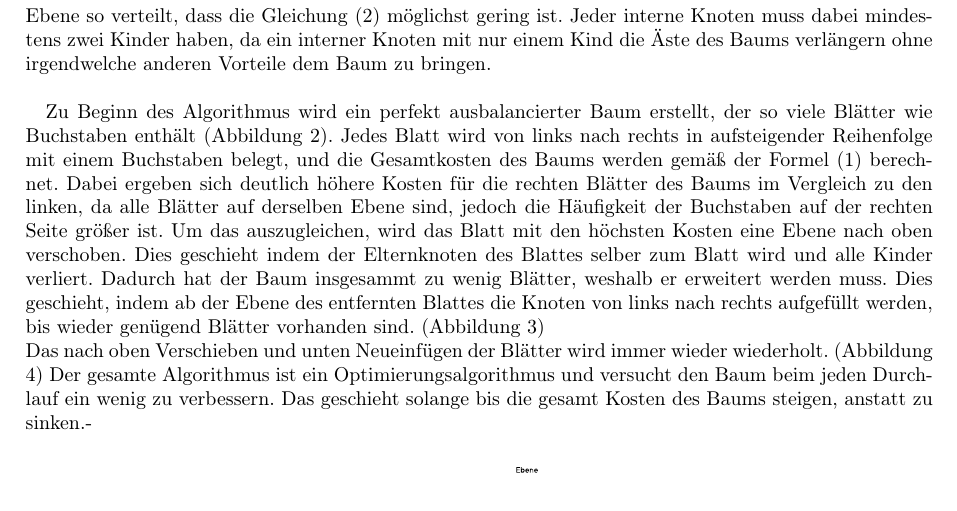
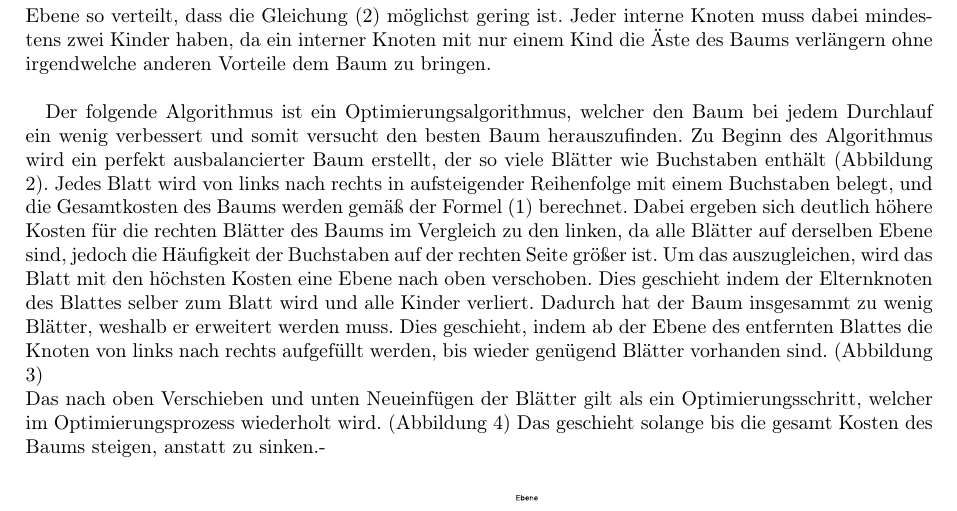
Before and after one commit to MrQui3/BWINF-2Runde, a LaTeX document (Aufgabe1.tex): part of page 3 of 8, cut so that both start at the same text. Compiled offline with pdfLaTeX.

Commit message:
Update Aufgabe1.tex
change of the writing style

```diff
--- a/Aufgabe1.tex
+++ b/Aufgabe1.tex
@@ -114,6 +114,7 @@ Daher ergibt sich $p_1 \geq p_2 \geq p_3 ... \geq p_i$ und $n_1 \leq n_2 \leq n_
 Zu finden ist also ein Baum, der basierden auf den Häufigkeiten der Buchstaben, seine Blätter so auf seine Ebene so verteilt, dass die Gleichung \eqref{equation:simple_kostenberechnung} möglichst gering ist.
 Jeder interne Knoten muss dabei mindestens zwei Kinder haben, da ein interner Knoten mit nur einem Kind die Äste des Baums verlängern ohne irgendwelche anderen Vorteile dem Baum zu bringen.\\
 
+Der folgende Algorithmus ist ein Optimierungsalgorithmus, welcher den Baum bei jedem Durchlauf ein wenig verbessert und somit versucht den besten Baum herauszufinden.
 Zu Beginn des Algorithmus wird ein perfekt ausbalancierter Baum erstellt, der so viele Blätter wie Buchstaben enthält (Abbildung \ref{fig:balancierter_Baum}).
 Jedes Blatt wird von links nach rechts in aufsteigender Reihenfolge mit einem Buchstaben belegt, und die Gesamtkosten des Baums werden gemäß der Formel (1) berechnet.
 Dabei ergeben sich deutlich höhere Kosten für die rechten Blätter des Baums im Vergleich zu den linken, da alle Blätter auf derselben Ebene sind, jedoch die Häufigkeit der Buchstaben auf der rechten Seite größer ist.
@@ -121,8 +122,7 @@ Um das auszugleichen, wird das Blatt mit den höchsten Kosten eine Ebene nach ob
 Dies geschieht indem der Elternknoten des Blattes selber zum Blatt wird und alle Kinder verliert.
 Dadurch hat der Baum insgesammt zu wenig Blätter, weshalb er erweitert werden muss.
 Dies geschieht, indem ab der Ebene des entfernten Blattes die Knoten von links nach rechts aufgefüllt werden, bis wieder genügend Blätter vorhanden sind. (Abbildung \ref{fig:trans_1})\\
-Das nach oben Verschieben und unten Neueinfügen der Blätter wird immer wieder wiederholt. (Abbildung \ref{fig:trans_2})
-Der gesamte Algorithmus ist ein Optimierungsalgorithmus und versucht den Baum beim jeden Durchlauf ein wenig zu verbessern.
+Das nach oben Verschieben und unten Neueinfügen der Blätter gilt als ein Optimierungsschritt, welcher im Optimierungsprozess wiederholt wird. (Abbildung \ref{fig:trans_2})
 Das geschieht solange bis die gesamt Kosten des Baums steigen, anstatt zu sinken.-
 
 
```
